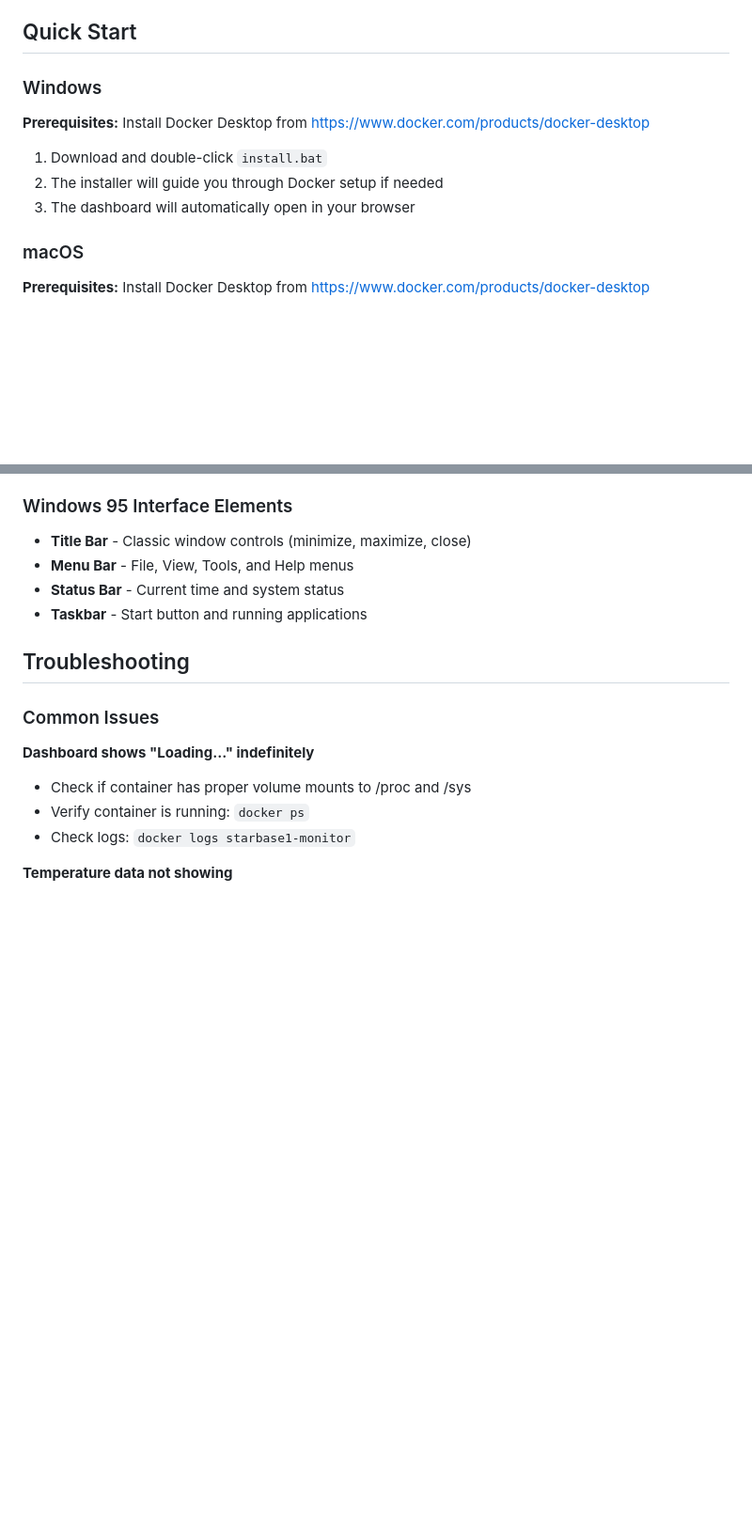
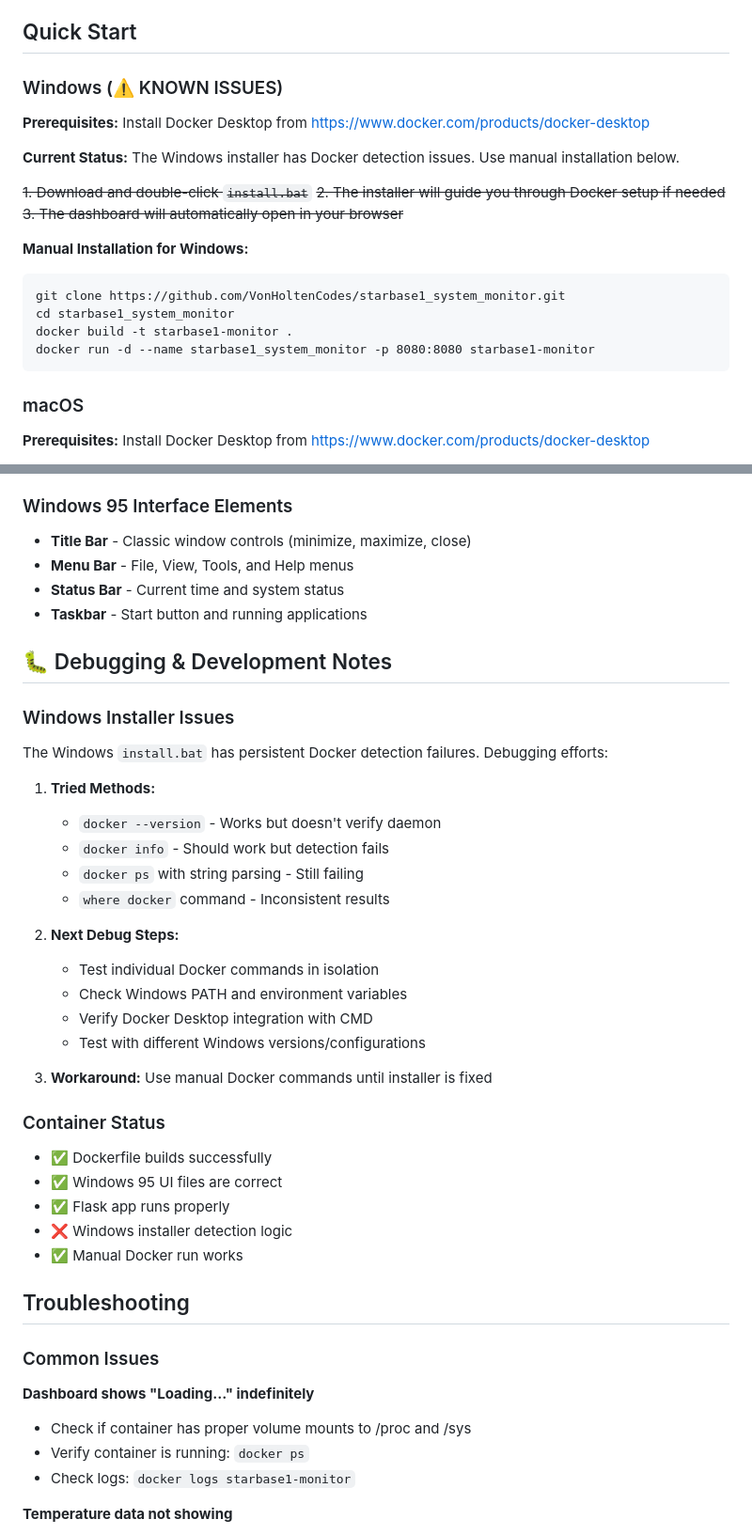
Before and after one commit to VonHoltenCodes/starbase1_system_monitor, a Markdown page: README.md, 2 parts joined by grey strips. Shown at 94% size. Drawn GitHub-style; blank space fills up the shorter version.

Commit message:
Updated README: Development version with known issues
- Added clear development status warnings
- Documented Windows installer Docker detection issues
- Added debugging notes and troubleshooting steps
- Provided manual installation workaround for Windows
- Marked installer as non-functional until debugging complete
- Added development roadmap and testing notes

🚧 USE WITH CAUTION - DEVELOPMENT VERSION

🤖 Generated with [Claude Code](https://claude.ai/code)

Co-Authored-By: Claude <noreply@anthropic.com>

````diff
--- a/README.md
+++ b/README.md
@@ -15,12 +28,22 @@ A retro Windows 95-themed system monitoring dashboard that runs in Docker contai
 
 ## Quick Start
 
-### Windows
+### Windows (⚠️ KNOWN ISSUES)
 **Prerequisites:** Install Docker Desktop from https://www.docker.com/products/docker-desktop
 
-1. Download and double-click `install.bat`
-2. The installer will guide you through Docker setup if needed
-3. The dashboard will automatically open in your browser
+**Current Status:** The Windows installer has Docker detection issues. Use manual installation below.
+
+~~1. Download and double-click `install.bat`~~
+~~2. The installer will guide you through Docker setup if needed~~
+~~3. The dashboard will automatically open in your browser~~
+
+**Manual Installation for Windows:**
+```cmd
+git clone https://github.com/VonHoltenCodes/starbase1_system_monitor.git
+cd starbase1_system_monitor
+docker build -t starbase1-monitor .
+docker run -d --name starbase1_system_monitor -p 8080:8080 starbase1-monitor
+```
 
 ### macOS
 **Prerequisites:** Install Docker Desktop from https://www.docker.com/products/docker-desktop
@@ -108,6 +131,33 @@ docker run -d \
 - **Menu Bar** - File, View, Tools, and Help menus
 - **Status Bar** - Current time and system status
 - **Taskbar** - Start button and running applications
+
+## 🐛 Debugging & Development Notes
+
+### Windows Installer Issues
+The Windows `install.bat` has persistent Docker detection failures. Debugging efforts:
+
+1. **Tried Methods:**
+   - `docker --version` - Works but doesn't verify daemon
+   - `docker info` - Should work but detection fails
+   - `docker ps` with string parsing - Still failing
+   - `where docker` command - Inconsistent results
+
+2. **Next Debug Steps:**
+   - Test individual Docker commands in isolation
+   - Check Windows PATH and environment variables
+   - Verify Docker Desktop integration with CMD
+   - Test with different Windows versions/configurations
+
+3. **Workaround:**
+   Use manual Docker commands until installer is fixed
+
+### Container Status
+- ✅ Dockerfile builds successfully
+- ✅ Windows 95 UI files are correct
+- ✅ Flask app runs properly
+- ❌ Windows installer detection logic
+- ✅ Manual Docker run works
 
 ## Troubleshooting
 
````
Also changed, not shown: other parts of README.md (+13 -0 lines).
